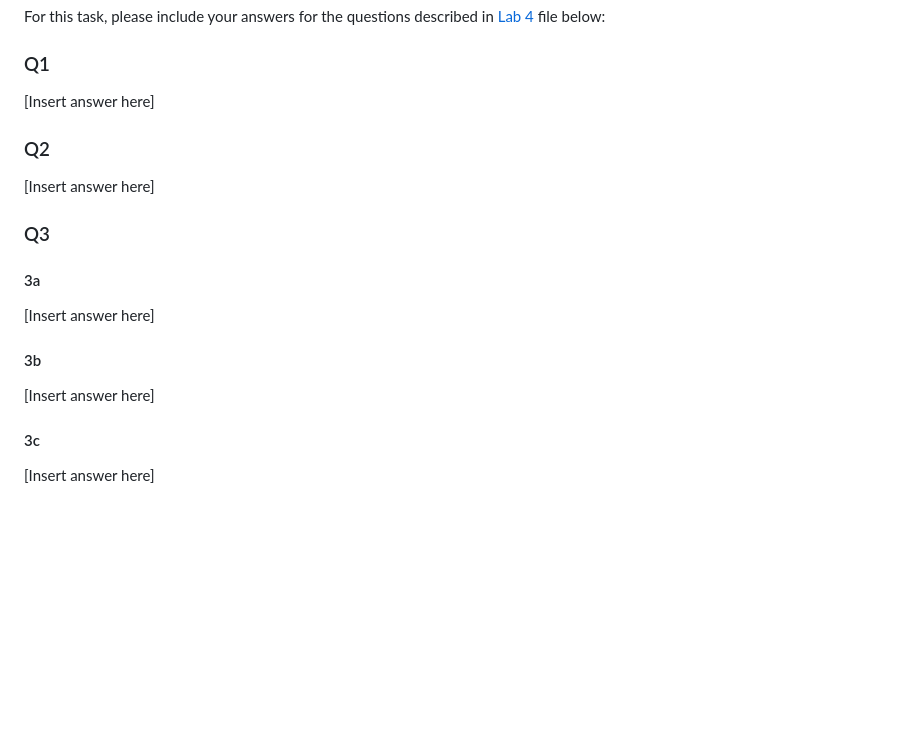
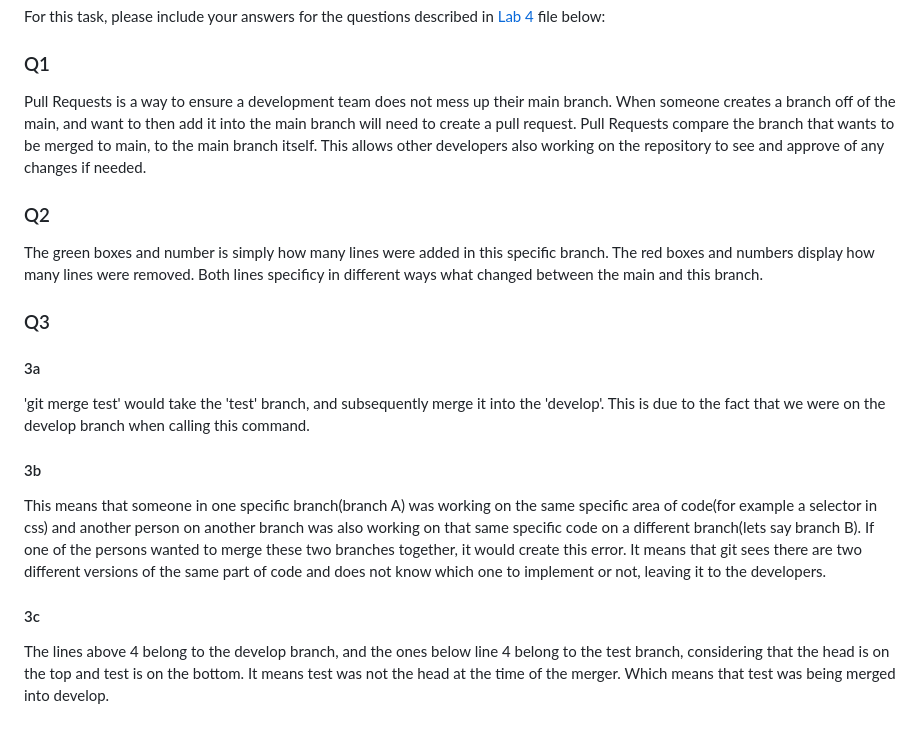
Before and after one commit to Ind-J/Ind-J.github.io, a Markdown page: README.md, the part around the change. Rendered like a GitHub page; blank space fills up the shorter version.

Commit message:
docs: complete task 3: github video questions in README.md

```diff
--- a/README.md
+++ b/README.md
@@ -78,22 +78,23 @@ For this task, please include your answers for the questions described in [Lab 4
 
 ### Q1
 
-[Insert answer here]
+Pull Requests is a way to ensure a development team does not mess up their main branch. When someone creates a branch off of the main, and want to then add it into the main branch will need to create a pull request.
+Pull Requests compare the branch that wants to be merged to main, to the main branch itself. This allows other developers also working on the repository to see and approve of any changes if needed.
 
 ### Q2
 
-[Insert answer here]
+The green boxes and number is simply how many lines were added in this specific branch. The red boxes and numbers display how many lines were removed. Both lines specificy in different ways what changed between the main and this branch.
 
 ### Q3
 
 #### 3a
 
-[Insert answer here]
+'git merge test' would take the 'test' branch, and subsequently merge it into the 'develop'. This is due to the fact that we were on the develop branch when calling this command.
 
 #### 3b
 
-[Insert answer here]
+This means that someone in one specific branch(branch A) was working on the same specific area of code(for example a selector in css) and another person on another branch was also working on that same specific code on a different branch(lets say branch B). If one of the persons wanted to merge these two branches together, it would create this error. It means that git sees there are two different versions of the same part of code and does not know which one to implement or not, leaving it to the developers.
 
 #### 3c
 
-[Insert answer here]
+The lines above 4 belong to the develop branch, and the ones below line 4 belong to the test branch, considering that the head is on the top and test is on the bottom. It means test was not the head at the time of the merger. Which means that test was being merged into develop.
```
